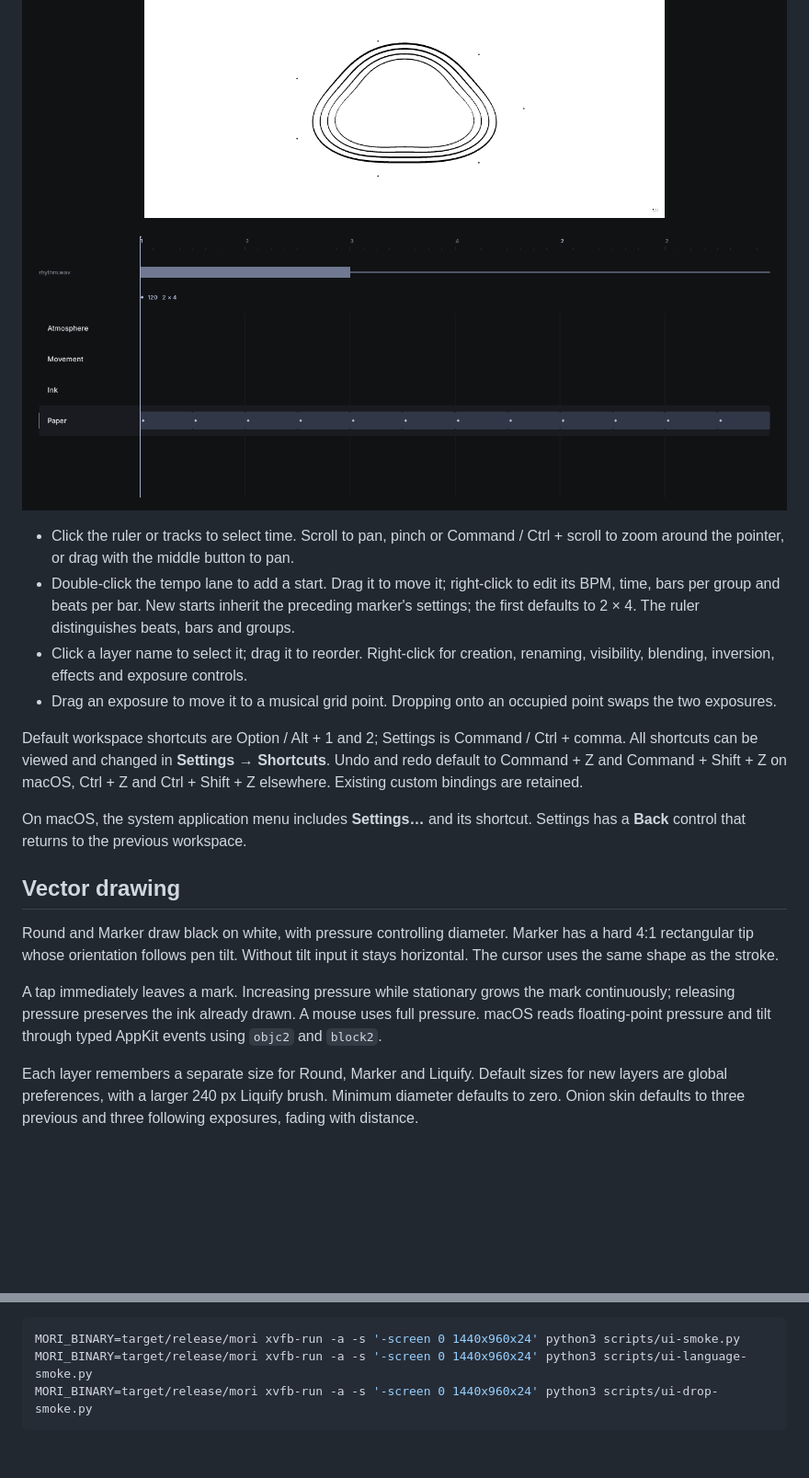
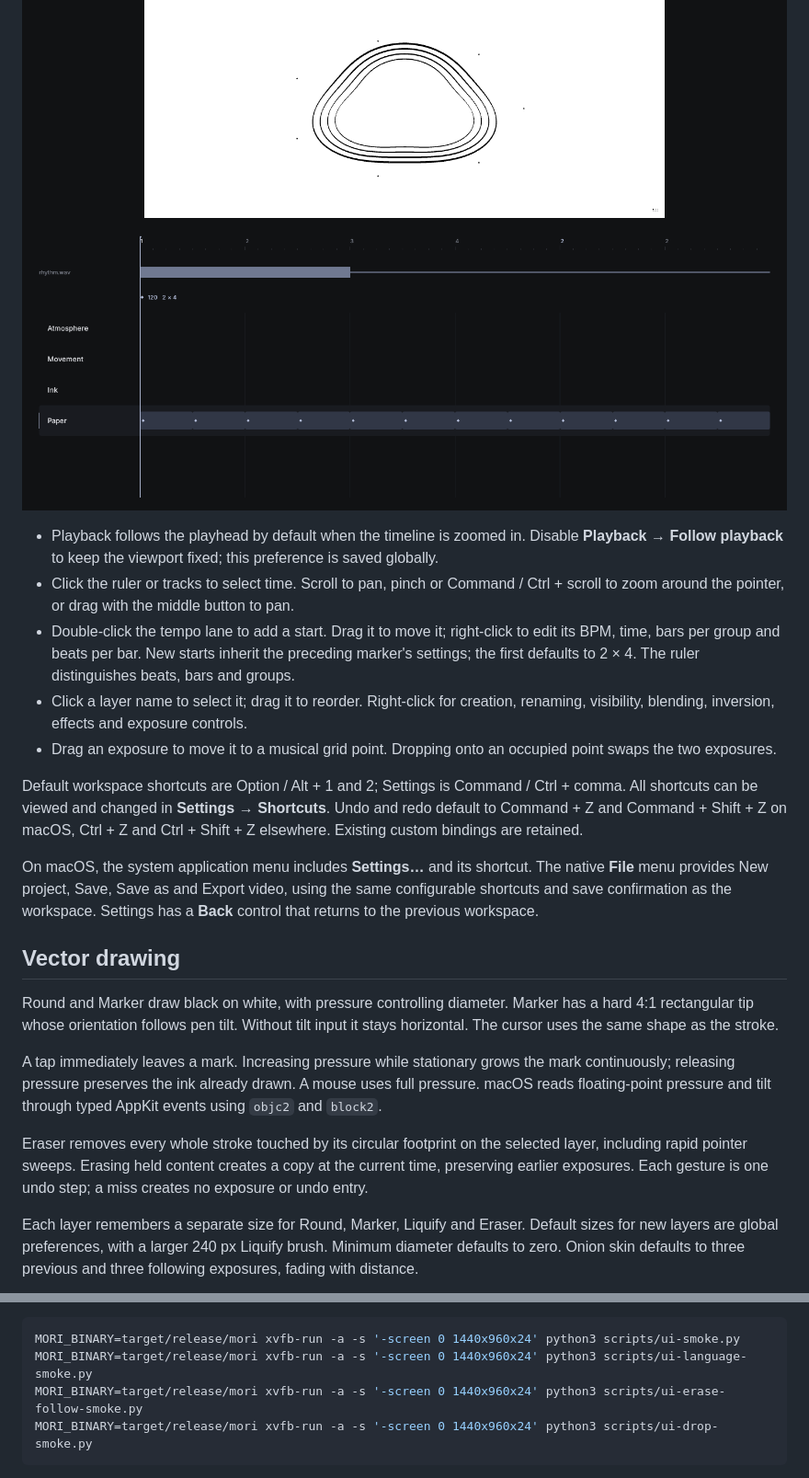
Before and after one commit to 5eqn/animate-workspace, a Markdown page: README.md, 2 parts joined by grey strips. Shown at 92% size. GitHub-like rendering; blank space fills up the shorter version.

````diff
--- a/README.md
+++ b/README.md
@@ -41,6 +41,7 @@ Hold the right button, move toward an icon and release: up for Round, lower righ
 
 ![P2 — music, tempo and vector exposures](docs/screenshots/rhythm.png)
 
+- Playback follows the playhead by default when the timeline is zoomed in. Disable **Playback → Follow playback** to keep the viewport fixed; this preference is saved globally.
 - Click the ruler or tracks to select time. Scroll to pan, pinch or Command / Ctrl + scroll to zoom around the pointer, or drag with the middle button to pan.
 - Double-click the tempo lane to add a start. Drag it to move it; right-click to edit its BPM, time, bars per group and beats per bar. New starts inherit the preceding marker's settings; the first defaults to 2 × 4. The ruler distinguishes beats, bars and groups.
 - Click a layer name to select it; drag it to reorder. Right-click for creation, renaming, visibility, blending, inversion, effects and exposure controls.
@@ -48,7 +49,7 @@ Hold the right button, move toward an icon and release: up for Round, lower righ
 
 Default workspace shortcuts are Option / Alt + 1 and 2; Settings is Command / Ctrl + comma. All shortcuts can be viewed and changed in **Settings → Shortcuts**. Undo and redo default to Command + Z and Command + Shift + Z on macOS, Ctrl + Z and Ctrl + Shift + Z elsewhere. Existing custom bindings are retained.
 
-On macOS, the system application menu includes **Settings…** and its shortcut. Settings has a **Back** control that returns to the previous workspace.
+On macOS, the system application menu includes **Settings…** and its shortcut. The native **File** menu provides New project, Save, Save as and Export video, using the same configurable shortcuts and save confirmation as the workspace. Settings has a **Back** control that returns to the previous workspace.
 
 ## Vector drawing
 
@@ -56,7 +57,9 @@ Round and Marker draw black on white, with pressure controlling diameter. Marker
 
 A tap immediately leaves a mark. Increasing pressure while stationary grows the mark continuously; releasing pressure preserves the ink already drawn. A mouse uses full pressure. macOS reads floating-point pressure and tilt through typed AppKit events using `objc2` and `block2`.
 
-Each layer remembers a separate size for Round, Marker and Liquify. Default sizes for new layers are global preferences, with a larger 240 px Liquify brush. Minimum diameter defaults to zero. Onion skin defaults to three previous and three following exposures, fading with distance.
+Eraser removes every whole stroke touched by its circular footprint on the selected layer, including rapid pointer sweeps. Erasing held content creates a copy at the current time, preserving earlier exposures. Each gesture is one undo step; a miss creates no exposure or undo entry.
+
+Each layer remembers a separate size for Round, Marker, Liquify and Eraser. Default sizes for new layers are global preferences, with a larger 240 px Liquify brush. Minimum diameter defaults to zero. Onion skin defaults to three previous and three following exposures, fading with distance.
 
 ![Brush and pressure preferences](docs/screenshots/brushes.png)
 
@@ -128,6 +131,7 @@ Desktop checks require Pillow and xdotool; the file-drop check also requires pyt
 ```sh
 MORI_BINARY=target/release/mori xvfb-run -a -s '-screen 0 1440x960x24' python3 scripts/ui-smoke.py
 MORI_BINARY=target/release/mori xvfb-run -a -s '-screen 0 1440x960x24' python3 scripts/ui-language-smoke.py
+MORI_BINARY=target/release/mori xvfb-run -a -s '-screen 0 1440x960x24' python3 scripts/ui-erase-follow-smoke.py
 MORI_BINARY=target/release/mori xvfb-run -a -s '-screen 0 1440x960x24' python3 scripts/ui-drop-smoke.py
 ```
 
````
Also changed, not shown: other parts of README.md (+2 -2 lines), README.zh-CN.md (+8 -4 lines), docs/screenshots/brushes-zh.png, docs/screenshots/brushes.png, 11 other files.
